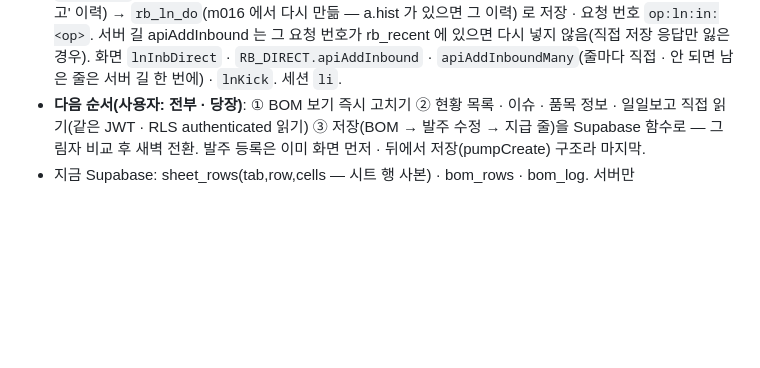
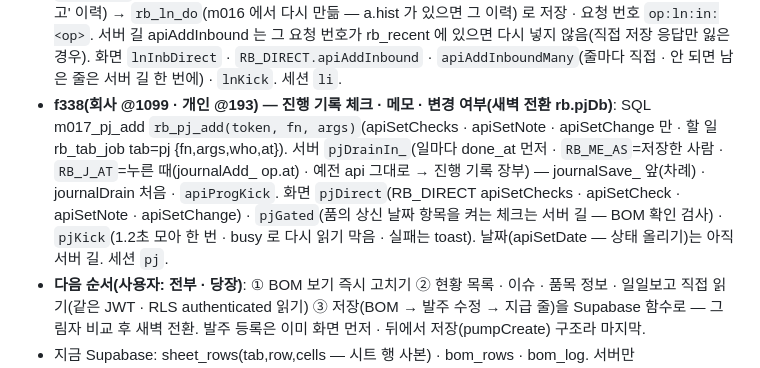
Before and after one commit to day614/meditherapy, a Markdown page: CLAUDE.md, the part around the change. GitHub-like rendering; blank space fills up the shorter version.

Commit message:
f338: 진행 기록 Supabase 직접 저장 기록
Co-Authored-By: Claude Opus 5.5 <noreply@anthropic.com>
Claude-Session: https://claude.ai/code/session_01PfgHuQK1fGmiYP3GsPi2ag

```diff
--- a/CLAUDE.md
+++ b/CLAUDE.md
@@ -84,6 +84,7 @@
   - **남은 것: 입고 추가(apiAddInbound · apiAddInboundMany) · 발주 수정(editOrder_) · 발주 등록 · BOM 저장** — 지급 줄 쓰는 길 중 입고 추가 · 발주 수정(수량/단가 따라)은 아직 서버 가상 저장(f334 끝맺기 함수로 칸 단위라 직접 저장과 겹쳐도 안전).
 - **f336(회사 @1097 · 개인 @191) — 발주 수정 글자 칸(새벽 2~6시에 스스로 켜짐 rb.odEdit)**: SQL m015_od_edit `rb_od_edit`(이름 · 코드 · 차수 · 구분 · 브랜드 · 채널 · 업체 · 비고 · 담당 · 요청팀 · 요청자 · 링크만. 화면이 저장 전에 값을 먼저 바꿔 '예전 값'을 모르므로 비우기 · 목록 밖 값 · 안 맞는 브랜드 채널 · 수량/단가/날짜/결재번호/사유 · 종결/취소 건은 `RB_FALLBACK` → 서버 길) → rb_tab_job(tab=od). 시트는 예전 `editOrder_` 그대로 — `odDrainIn_`(일마다 done_at 먼저 찍어 가져감 · `RB_ME_AS`=저장한 사람으로 me_() · 잠금 밖에서 부름). 화면 `RB_DIRECT.apiEditOrder` → 성공 뒤 `apiOrderKick`(그동안 busy 로 다시 읽기 막음 · 내 일이 실패하면 alert). 서버 길 apiEditOrder 는 남은 od 일을 먼저(차례). 세션 `od`.
 - **f337(회사 @1098 · 개인 @192) — 입고 추가(새벽 전환 rb.lnInb · rb.lnSave 뒤)**: SQL m016_ln_inb `rb_ln_inb`(규칙 = apiAddInbound: 고른 예정 줄 → 빠른 날짜 순으로 빼기 · 다 빼면 줄 없앰 · 입고 줄 · '입고' 이력) → `rb_ln_do`(m016 에서 다시 만듦 — a.hist 가 있으면 그 이력) 로 저장 · 요청 번호 `op:ln:in:<op>`. 서버 길 apiAddInbound 는 그 요청 번호가 rb_recent 에 있으면 다시 넣지 않음(직접 저장 응답만 잃은 경우). 화면 `lnInbDirect` · `RB_DIRECT.apiAddInbound` · `apiAddInboundMany`(줄마다 직접 · 안 되면 남은 줄은 서버 길 한 번에) · `lnKick`. 세션 `li`.
+- **f338(회사 @1099 · 개인 @193) — 진행 기록 체크 · 메모 · 변경 여부(새벽 전환 rb.pjDb)**: SQL m017_pj_add `rb_pj_add(token, fn, args)`(apiSetChecks · apiSetNote · apiSetChange 만 · 할 일 rb_tab_job tab=pj {fn,args,who,at}). 서버 `pjDrainIn_`(일마다 done_at 먼저 · `RB_ME_AS`=저장한 사람 · `RB_J_AT`=누른 때(journalAdd_ op.at) · 예전 api 그대로 → 진행 기록 장부) — journalSave_ 앞(차례) · journalDrain 처음 · `apiProgKick`. 화면 `pjDirect`(RB_DIRECT apiSetChecks · apiSetCheck · apiSetNote · apiSetChange) · `pjGated`(품의 상신 날짜 항목을 켜는 체크는 서버 길 — BOM 확인 검사) · `pjKick`(1.2초 모아 한 번 · busy 로 다시 읽기 막음 · 실패는 toast). 날짜(apiSetDate — 상태 올리기)는 아직 서버 길. 세션 `pj`.
 - **다음 순서(사용자: 전부 · 당장)**: ① BOM 보기 즉시 고치기 ② 현황 목록 · 이슈 · 품목 정보 · 일일보고 직접 읽기(같은 JWT · RLS authenticated 읽기) ③ 저장(BOM → 발주 수정 → 지급 줄)을 Supabase 함수로 — 그림자 비교 후 새벽 전환. 발주 등록은 이미 화면 먼저 · 뒤에서 저장(pumpCreate) 구조라 마지막.
 - 지금 Supabase: sheet_rows(tab,row,cells — 시트 행 사본) · bom_rows · bom_log. 서버만 service_role(스크립트 속성 SB_KEY)로 씀. SQL 이주는 SB_MIGRATIONS(Supabase.js) → 1분 작업 sbMigrate_(SB_PAT).
 
```
